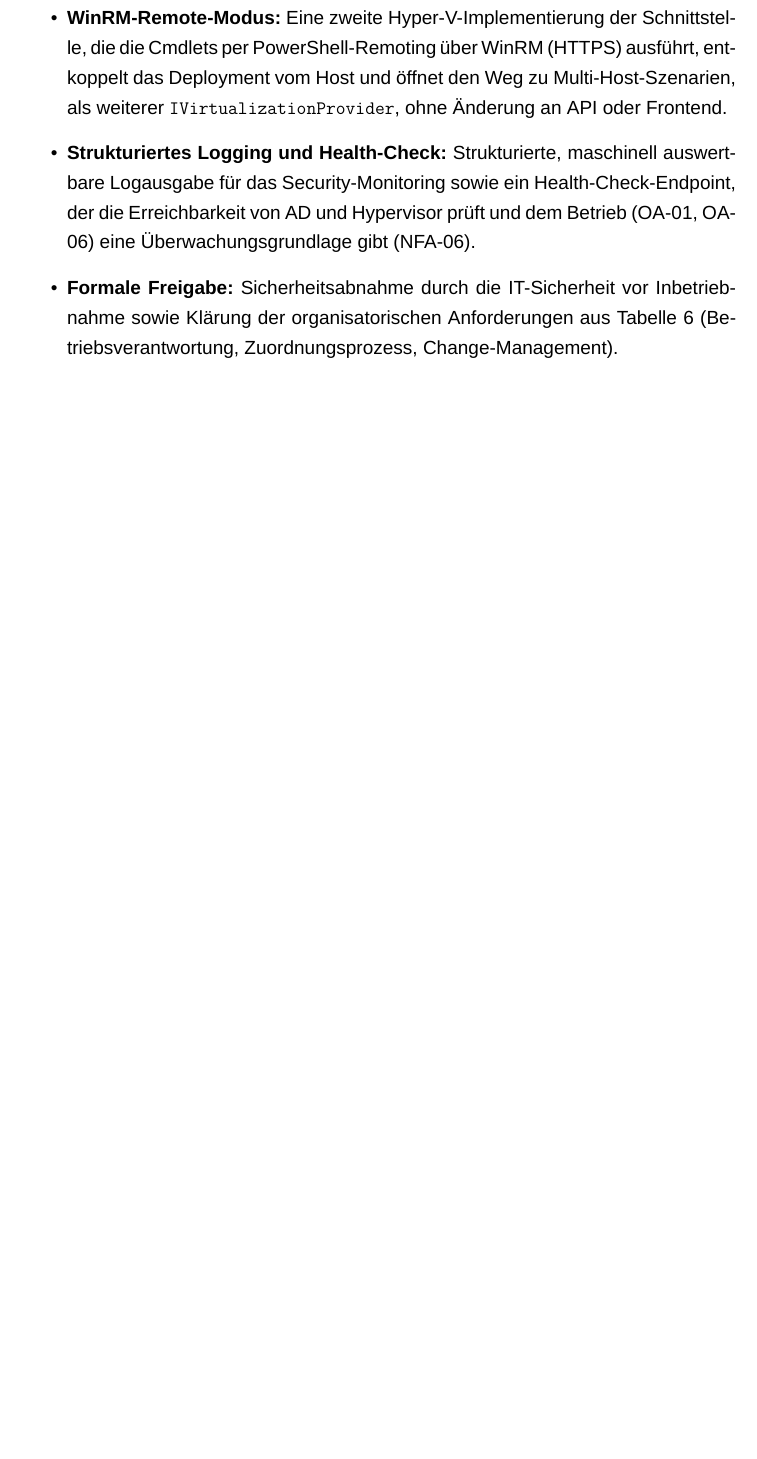
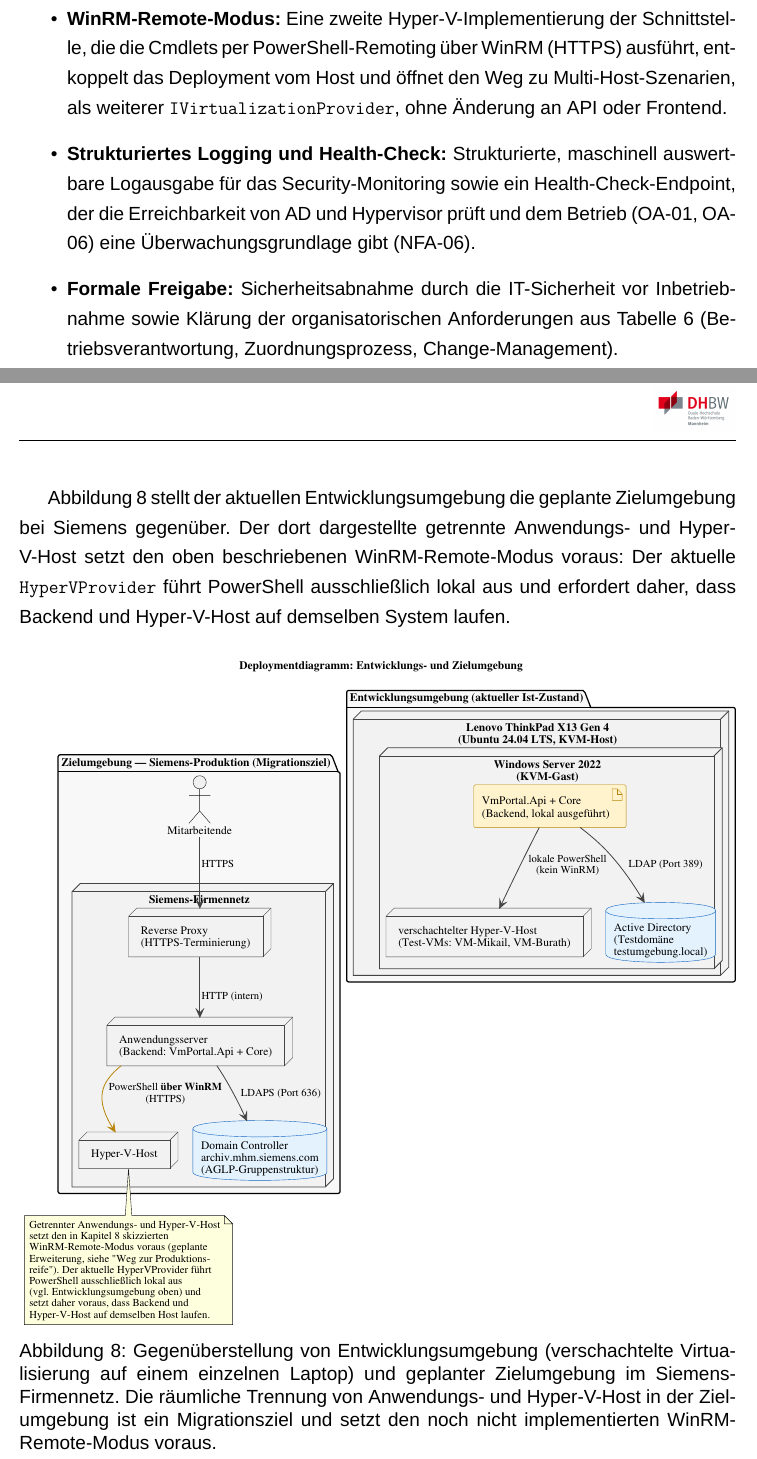
Before and after one commit to mikaildhbw/vm-portal, a LaTeX thesis (thesis/bachelorarbeit.tex): part of page 47 of 50 before the commit and two parts of pages 47 and 48 of 51 after it, the two joined at a grey line, cut so that both start at the same text, the shorter picture padded with empty space. Compiled offline with XeLaTeX; a missing font is replaced by an installed copy or a similar font.

Commit message:
docs(diagrams): Deploymentdiagramm Entwicklungs- und Zielumgebung erstellt und eingebunden

```diff
--- a/thesis/bachelorarbeit.tex
+++ b/thesis/bachelorarbeit.tex
@@ -954,6 +954,15 @@
   \item \textbf{Formale Freigabe:} Sicherheitsabnahme durch die IT-Sicherheit vor Inbetriebnahme sowie Klärung der organisatorischen Anforderungen aus Tabelle~\ref{tab:oa} (Betriebsverantwortung, Zuordnungsprozess, Change-Management).
 \end{itemize}
 
+Abbildung~\ref{fig:deployment-umgebungen} stellt der aktuellen Entwicklungsumgebung die geplante Zielumgebung bei Siemens gegenüber. Der dort dargestellte getrennte Anwendungs- und Hyper-V-Host setzt den oben beschriebenen WinRM-Remote-Modus voraus: Der aktuelle \texttt{HyperVProvider} führt PowerShell ausschließlich lokal aus und erfordert daher, dass Backend und Hyper-V-Host auf demselben System laufen.
+
+\begin{figure}[H]
+\centering
+\includegraphics[width=\textwidth]{diagrams/rendered/deployment_umgebungen.pdf}
+\caption[Deploymentdiagramm: Entwicklungs- und Zielumgebung]{Gegenüberstellung von Entwicklungsumgebung (verschachtelte Virtualisierung auf einem einzelnen Laptop) und geplanter Zielumgebung im Siemens-Firmennetz. Die räumliche Trennung von Anwendungs- und Hyper-V-Host in der Zielumgebung ist ein Migrationsziel und setzt den noch nicht implementierten WinRM-Remote-Modus voraus.}
+\label{fig:deployment-umgebungen}
+\end{figure}
+
 \newpage
 % ================================
 % 9 FAZIT UND AUSBLICK
```
Also changed, not shown: thesis/diagrams/rendered/deployment_umgebungen.pdf (added), 1 other file.
